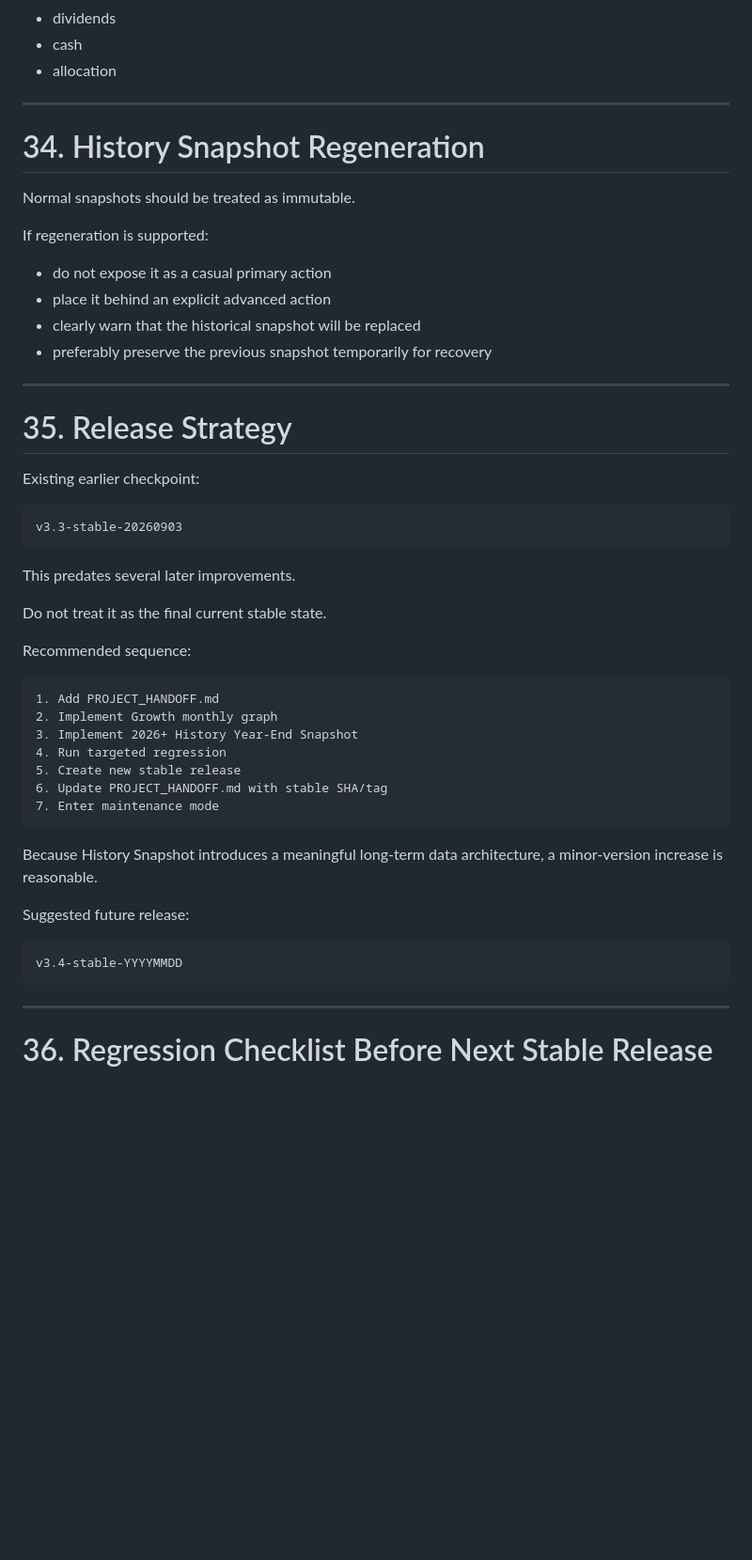
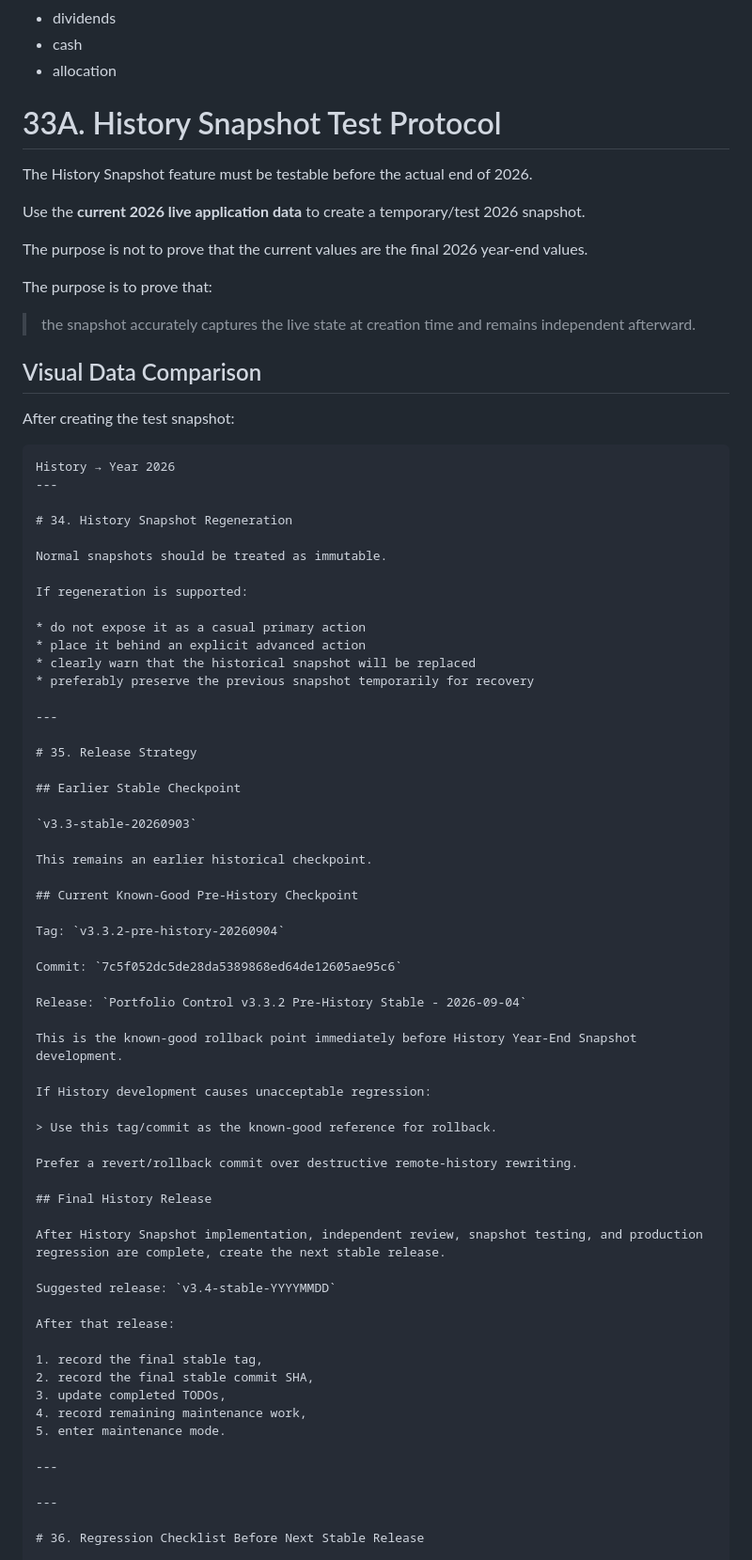
Before and after one commit to sinyong-0904/portfolio-control, a Markdown page: PROJECT_HANDOFF.md, the part around one of its changes. Shown at 94% size. Rendered like a GitHub page; blank space fills up the shorter version.

````diff
--- a/PROJECT_HANDOFF.md
+++ b/PROJECT_HANDOFF.md
@@ -1563,7 +1552,24 @@ Future History charts should not need to parse historical table structures merel
 * dividends
 * cash
 * allocation
-
+# 33A. History Snapshot Test Protocol
+
+The History Snapshot feature must be testable before the actual end of 2026.
+
+Use the **current 2026 live application data** to create a temporary/test 2026 snapshot.
+
+The purpose is not to prove that the current values are the final 2026 year-end values.
+
+The purpose is to prove that:
+
+> the snapshot accurately captures the live state at creation time and remains independent afterward.
+
+## Visual Data Comparison
+
+After creating the test snapshot:
+
+```text
+History → Year 2026
 ---
 
 # 34. History Snapshot Regeneration
@@ -1581,35 +1587,43 @@ If regeneration is supported:
 
 # 35. Release Strategy
 
-Existing earlier checkpoint:
-
-```text
-v3.3-stable-20260903
-```
-
-This predates several later improvements.
-
-Do not treat it as the final current stable state.
-
-Recommended sequence:
-
-```text
-1. Add PROJECT_HANDOFF.md
-2. Implement Growth monthly graph
-3. Implement 2026+ History Year-End Snapshot
-4. Run targeted regression
-5. Create new stable release
-6. Update PROJECT_HANDOFF.md with stable SHA/tag
-7. Enter maintenance mode
-```
-
-Because History Snapshot introduces a meaningful long-term data architecture, a minor-version increase is reasonable.
-
-Suggested future release:
-
-```text
-v3.4-stable-YYYYMMDD
-```
+## Earlier Stable Checkpoint
+
+`v3.3-stable-20260903`
+
+This remains an earlier historical checkpoint.
+
+## Current Known-Good Pre-History Checkpoint
+
+Tag: `v3.3.2-pre-history-20260904`
+
+Commit: `7c5f052dc5de28da5389868ed64de12605ae95c6`
+
+Release: `Portfolio Control v3.3.2 Pre-History Stable - 2026-09-04`
+
+This is the known-good rollback point immediately before History Year-End Snapshot development.
+
+If History development causes unacceptable regression:
+
+> Use this tag/commit as the known-good reference for rollback.
+
+Prefer a revert/rollback commit over destructive remote-history rewriting.
+
+## Final History Release
+
+After History Snapshot implementation, independent review, snapshot testing, and production regression are complete, create the next stable release.
+
+Suggested release: `v3.4-stable-YYYYMMDD`
+
+After that release:
+
+1. record the final stable tag,
+2. record the final stable commit SHA,
+3. update completed TODOs,
+4. record remaining maintenance work,
+5. enter maintenance mode.
+
+---
 
 ---
 
````
Also changed, not shown: other parts of PROJECT_HANDOFF.md (+61 -51 lines).
